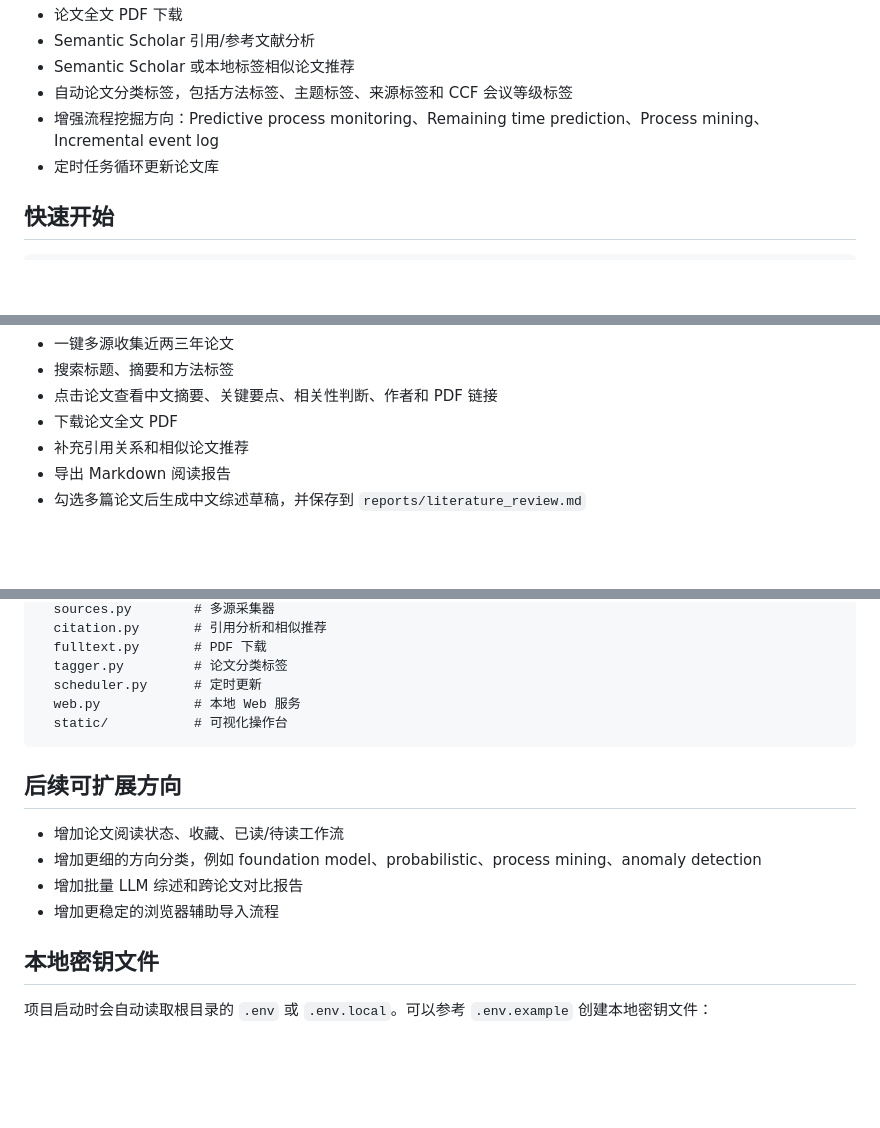
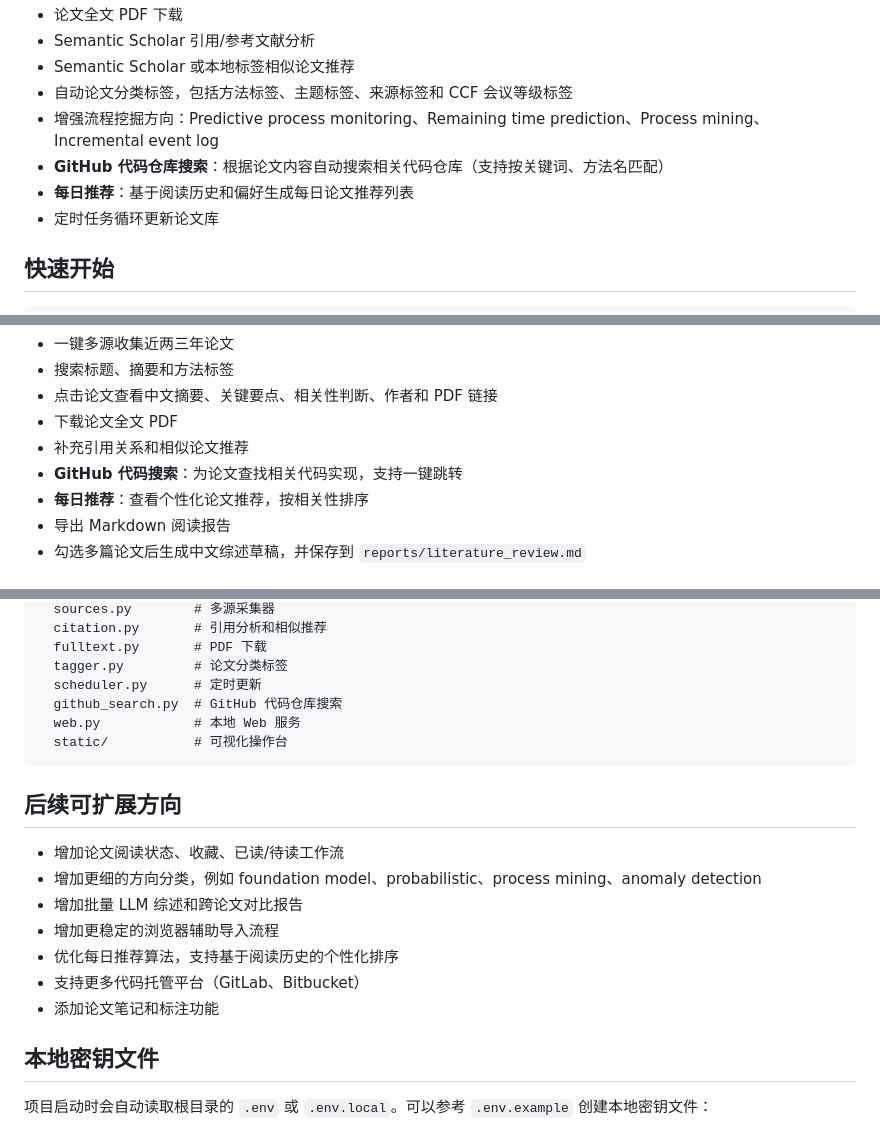
Before and after one commit to enterzxk/timepredict2, a Markdown page: README.md, 3 parts joined by grey strips. Drawn GitHub-style; blank space fills up the shorter version.

Commit message:
docs: 更新 README 文档
- 添加 GitHub 代码仓库搜索功能说明
- 添加每日推荐功能说明
- 更新项目结构（新增 github_search.py）
- 更新后续扩展方向

````diff
--- a/README.md
+++ b/README.md
@@ -15,6 +15,8 @@
 - Semantic Scholar 或本地标签相似论文推荐
 - 自动论文分类标签，包括方法标签、主题标签、来源标签和 CCF 会议等级标签
 - 增强流程挖掘方向：Predictive process monitoring、Remaining time prediction、Process mining、Incremental event log
+- **GitHub 代码仓库搜索**：根据论文内容自动搜索相关代码仓库（支持按关键词、方法名匹配）
+- **每日推荐**：基于阅读历史和偏好生成每日论文推荐列表
 - 定时任务循环更新论文库
 
 ## 快速开始
@@ -95,6 +97,8 @@ Web 界面支持：
 - 点击论文查看中文摘要、关键要点、相关性判断、作者和 PDF 链接
 - 下载论文全文 PDF
 - 补充引用关系和相似论文推荐
+- **GitHub 代码搜索**：为论文查找相关代码实现，支持一键跳转
+- **每日推荐**：查看个性化论文推荐，按相关性排序
 - 导出 Markdown 阅读报告
 - 勾选多篇论文后生成中文综述草稿，并保存到 `reports/literature_review.md`
 
@@ -203,6 +207,7 @@ timepredict_agent/
   fulltext.py       # PDF 下载
   tagger.py         # 论文分类标签
   scheduler.py      # 定时更新
+  github_search.py  # GitHub 代码仓库搜索
   web.py            # 本地 Web 服务
   static/           # 可视化操作台
 ```
@@ -213,6 +218,9 @@ timepredict_agent/
 - 增加更细的方向分类，例如 foundation model、probabilistic、process mining、anomaly detection
 - 增加批量 LLM 综述和跨论文对比报告
 - 增加更稳定的浏览器辅助导入流程
+- 优化每日推荐算法，支持基于阅读历史的个性化排序
+- 支持更多代码托管平台（GitLab、Bitbucket）
+- 添加论文笔记和标注功能
 
 ## 本地密钥文件
 
````
